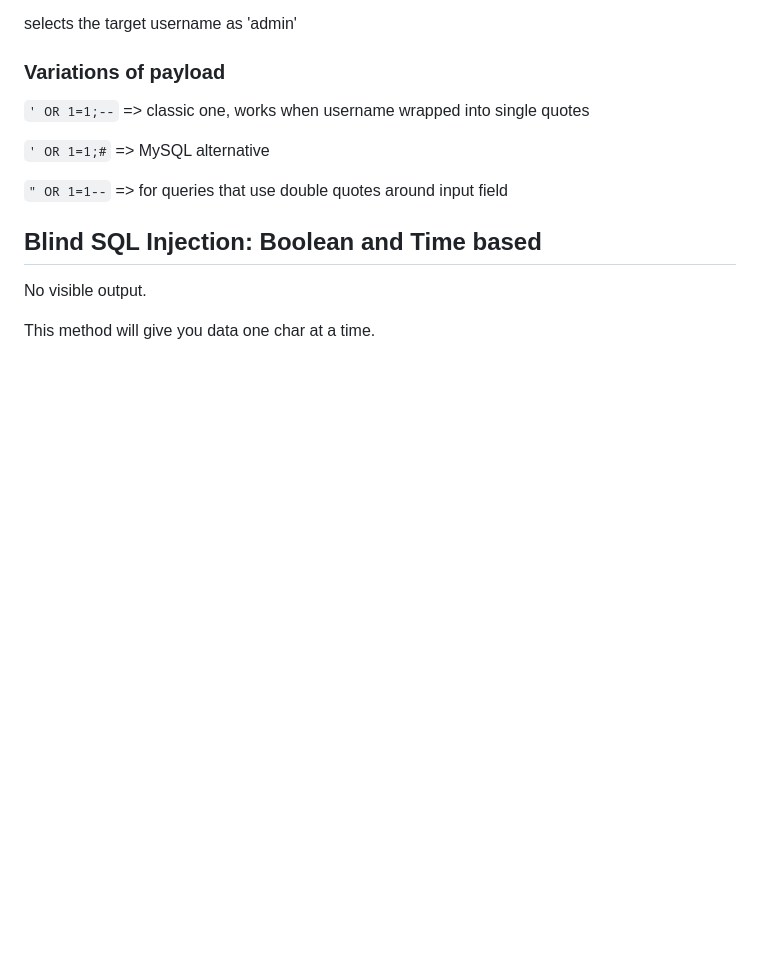
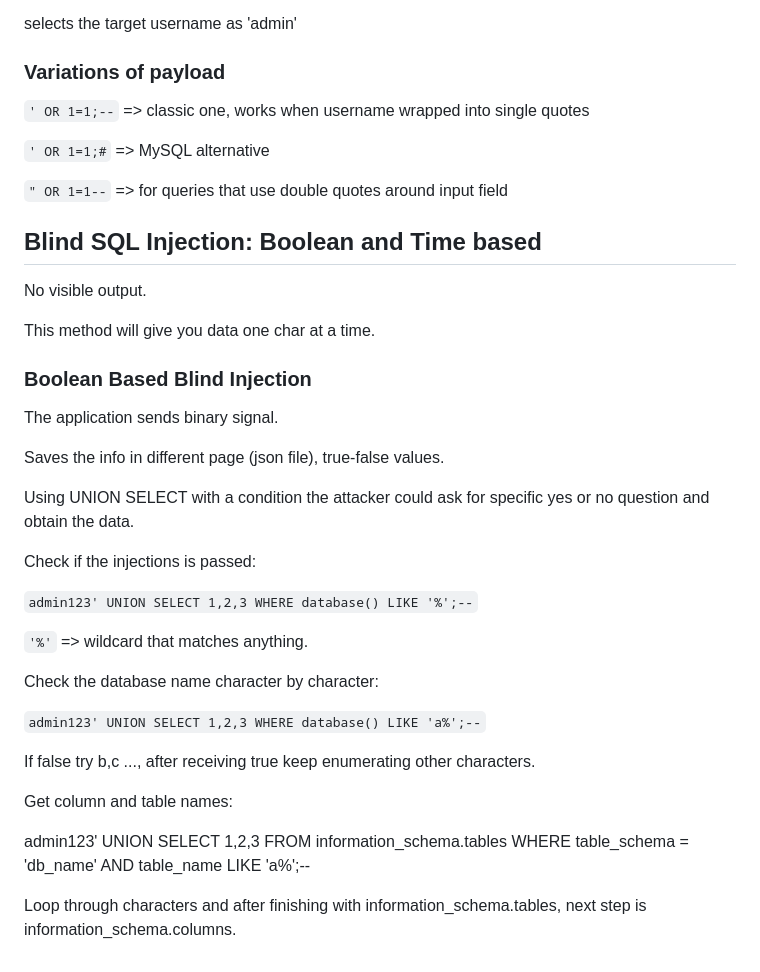
Before and after one commit to JS0ff/cybersecurity_notes, a Markdown page: sql_injections_intro/README.md, the part around the change. GitHub-like rendering; blank space fills up the shorter version.

Commit message:
take notes on Boolean Based Blind Injection

```diff
--- a/sql_injections_intro/README.md
+++ b/sql_injections_intro/README.md
@@ -194,3 +194,29 @@ selects the target username as 'admin'
 No visible output.
 
 This method will give you data one char at a time.
+
+### Boolean Based Blind Injection
+
+The application sends binary signal.
+
+Saves the info in different page (json file), true-false values.
+
+Using UNION SELECT with a condition the attacker could ask for specific yes or no question and obtain the data.
+
+Check if the injections is passed:
+
+`admin123' UNION SELECT 1,2,3 WHERE database() LIKE '%';--`
+
+`'%'` => wildcard that matches anything.
+
+Check the database name character by character:
+
+`admin123' UNION SELECT 1,2,3 WHERE database() LIKE 'a%';--`
+
+If false try b,c ..., after receiving true keep enumerating other characters.
+
+Get column and table names:
+
+admin123' UNION SELECT 1,2,3 FROM information_schema.tables WHERE table_schema = 'db_name' AND table_name LIKE 'a%';--
+
+Loop through characters and after finishing with information_schema.tables, next step is information_schema.columns.
```
